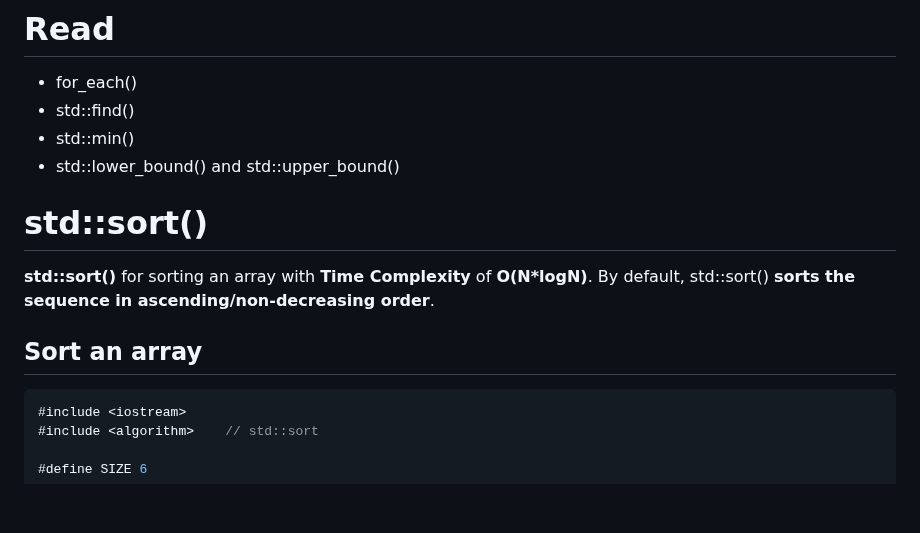
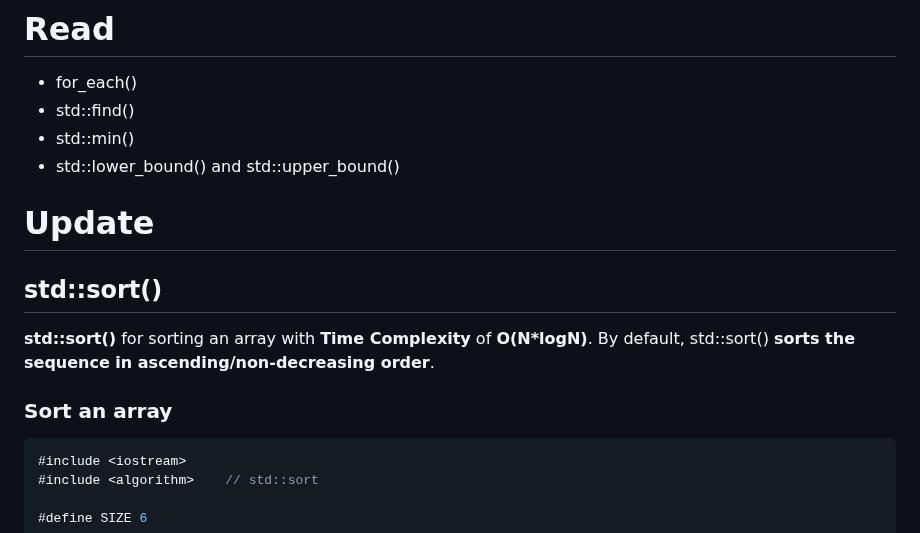
Before and after one commit to TranPhucVinh/Cplusplus, a Markdown page: Algorithms/README.md, the part around one of its changes. GitHub-like rendering; blank space fills up the shorter version.

Commit message:
algorithm: Update operations

````diff
--- a/Algorithms/README.md
+++ b/Algorithms/README.md
@@ -3,11 +3,11 @@
 * std::find()
 * std::min()
 * std::lower_bound() and std::upper_bound()
-
-# std::sort()
+# Update
+## std::sort()
 **std::sort()** for sorting an array with **Time Complexity** of **O(N*logN)**. By default, std::sort() **sorts the sequence in ascending/non-decreasing order**.
 
-## Sort an array
+### Sort an array
 ```cpp
 #include <iostream>
 #include <algorithm>    // std::sort
````
Also changed, not shown: other parts of Algorithms/README.md (+6 -6 lines).
